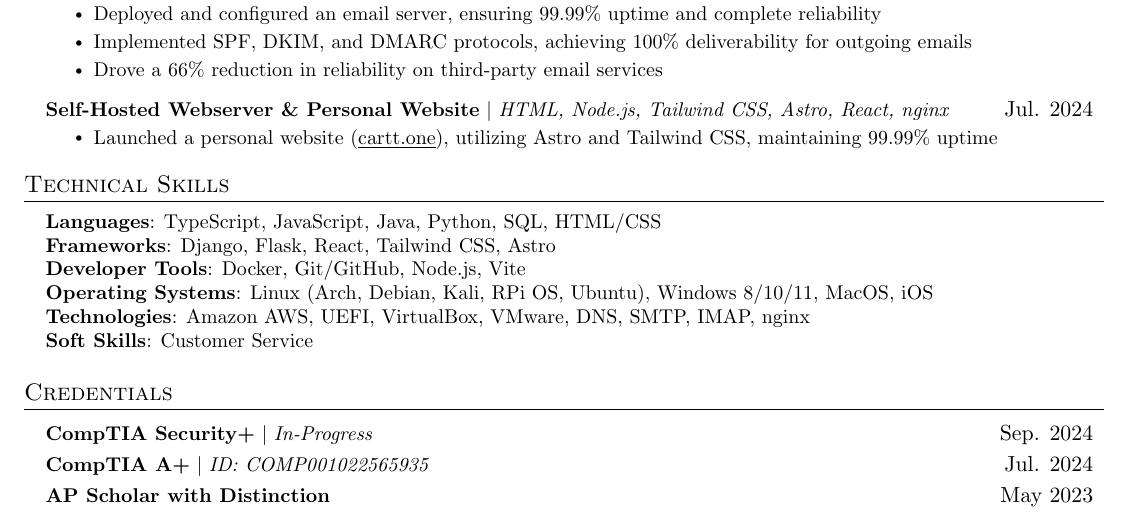
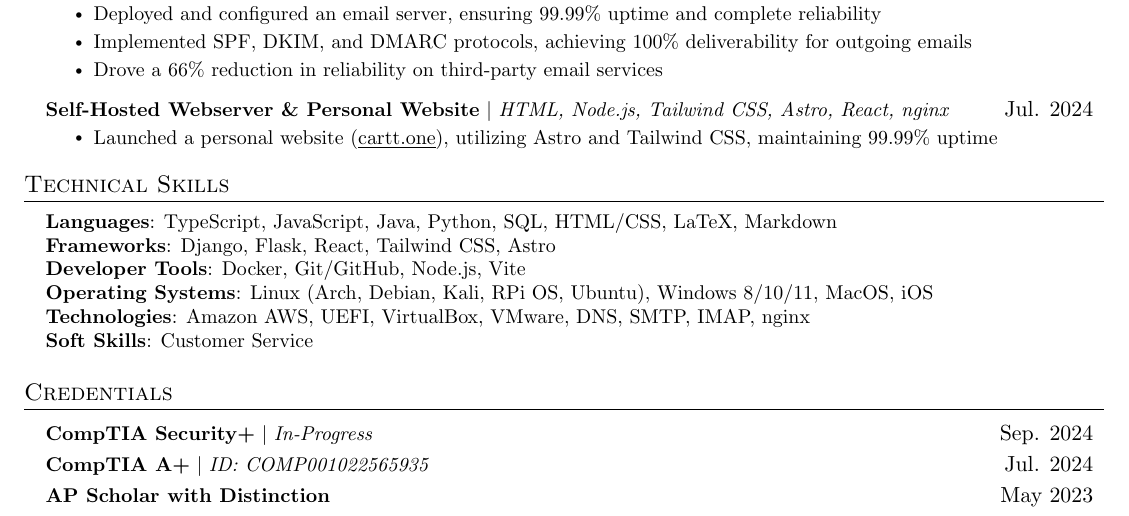
Before and after one commit to cart0nn/latex-resume, a LaTeX CV (Smith, Carson - Resume-Anon.tex): part of the page, cut so that both start at the same text. Compiled offline with pdfLaTeX.

Commit message:
add latex and markdown

```diff
--- a/Smith, Carson - Resume-Anon.tex
+++ b/Smith, Carson - Resume-Anon.tex
@@ -184,7 +184,7 @@
 \section{Technical Skills}
  \begin{itemize}[leftmargin=0.15in, label={}]
     \small{\item{
-     \textbf{Languages}{: TypeScript, JavaScript, Java, Python, SQL, HTML/CSS} \\
+     \textbf{Languages}{: TypeScript, JavaScript, Java, Python, SQL, HTML/CSS, LaTeX, Markdown} \\
      \textbf{Frameworks}{: Django, Flask, React, Tailwind CSS, Astro} \\
      \textbf{Developer Tools}{: Docker, Git/GitHub, Node.js, Vite} \\
      \textbf{Operating Systems}{: Linux (Arch, Debian, Kali, RPi OS, Ubuntu), Windows 8/10/11, MacOS, iOS} \\
```
Also changed, not shown: Smith, Carson - Resume-Anon.pdf.
